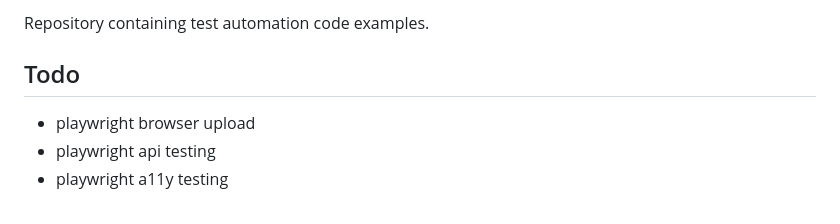
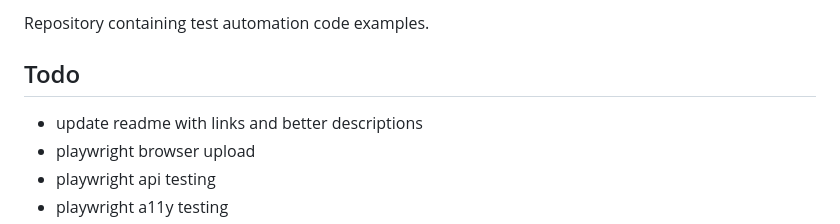
Before and after one commit to thomasverweij/test-automation-examples, a Markdown page: README.md, the part around the change. GitHub-like rendering.

```diff
--- a/README.md
+++ b/README.md
@@ -2,6 +2,7 @@
 Repository containing test automation code examples.
 
 ## Todo
+- update readme with links and better descriptions
 - playwright browser upload
 - playwright api testing
 - playwright a11y testing
```
